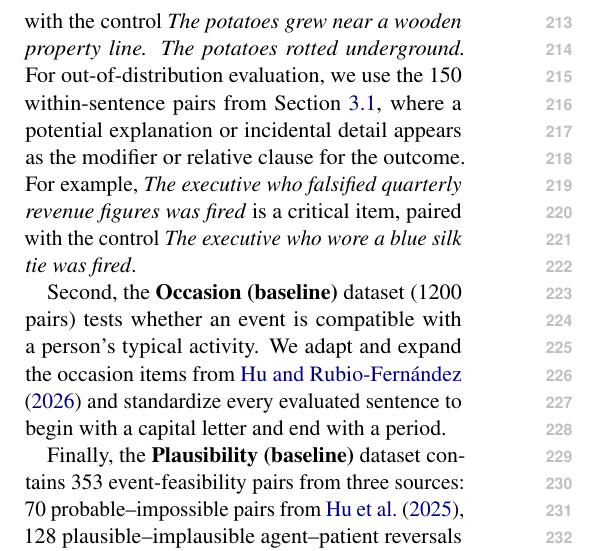
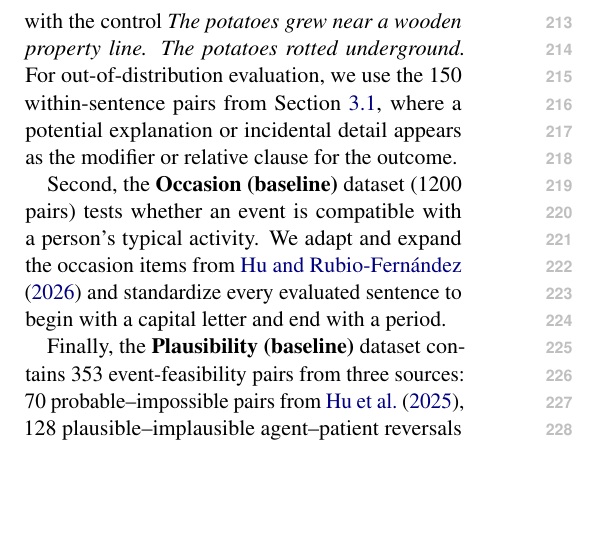
Before and after one commit to SusanWYS/Formatting-Instructions-For-NeurIPS-2026-2-, a LaTeX paper (acl/acl_latex.tex): part of one column of page 3 of 21, cut so that both start at the same text, the shorter picture padded with empty space. Compiled offline with pdfLaTeX.

Commit message:
Updates from Overleaf

```diff
--- a/acl/acl_latex.tex
+++ b/acl/acl_latex.tex
@@ -136,7 +136,7 @@ The behavioral results show that implicit causal relations affect model predicti
 
 First, the main \textbf{Causal} dataset (480 pairs) tests implicit causality \emph{across} sentences. For training and in-distribution tuning/testing, we use \emph{cross-sentence} causality because many theories propose that clauses in discourse (here, sentences) must be structurally related \citep[e.g.,][]{hobbs_literature_1990,kehler_coherence_2002}, in contrast to the non-mandated causal relationships between elements \emph{within} a sentence. This approach allows us to test whether causality representations learned from discourse relationships generalize to within-sentence causality (i.e., eliciture). In each pair of cross-sentence constructions, an \emph{explanation or incidental detail sentence} is followed by an \emph{outcome sentence}. For example, the critical item \emph{The potatoes sat in flooded fields for weeks. The potatoes rotted underground.} is paired with the control \emph{The potatoes grew near a wooden property line. The potatoes rotted underground.}
 % We constructed 480 pairs: 384 training, 48 development, and 48 test. %held-out in-distribution test.
-For out-of-distribution evaluation, we use the 150 within-sentence pairs from Section~\ref{sec:behavior}, where a potential explanation or incidental detail appears as the modifier or relative clause for the outcome. For example, \emph{The executive who falsified quarterly revenue figures was fired} is a critical item, paired with the control \emph{The executive who wore a blue silk tie was fired}.
+For out-of-distribution evaluation, we use the 150 within-sentence pairs from Section~\ref{sec:behavior}, where a potential explanation or incidental detail appears as the modifier or relative clause for the outcome.
 
 Second, the \textbf{Occasion (baseline)} dataset (1200 pairs) tests whether an event is compatible with a person's typical activity. We adapt and expand the occasion items from \citet{hu-rubiofernandez-2026-referential} and standardize every evaluated sentence to begin with a capital letter and end with a period.
 
```
